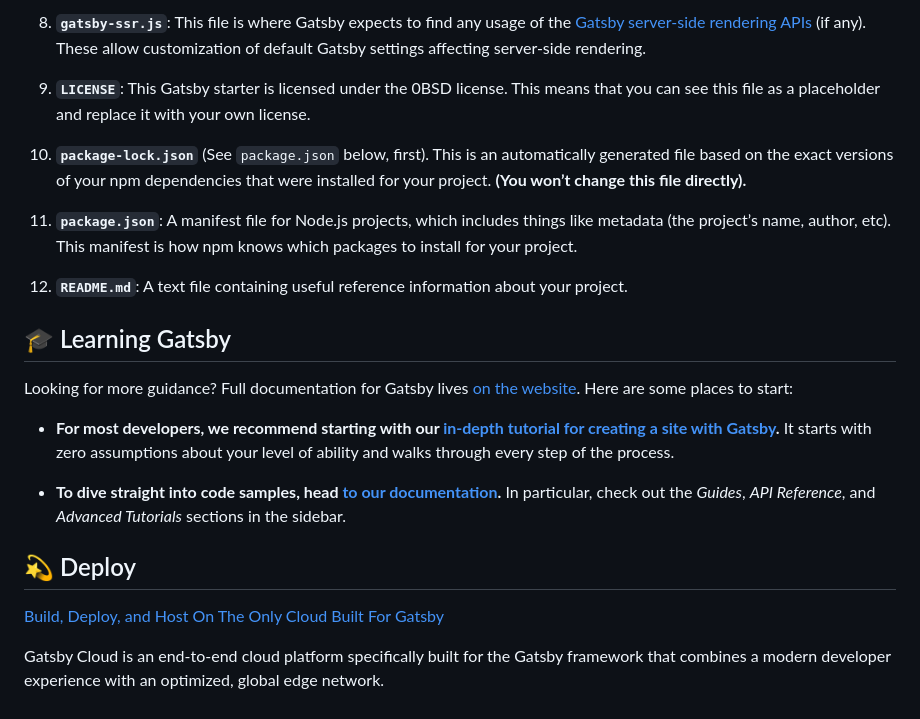
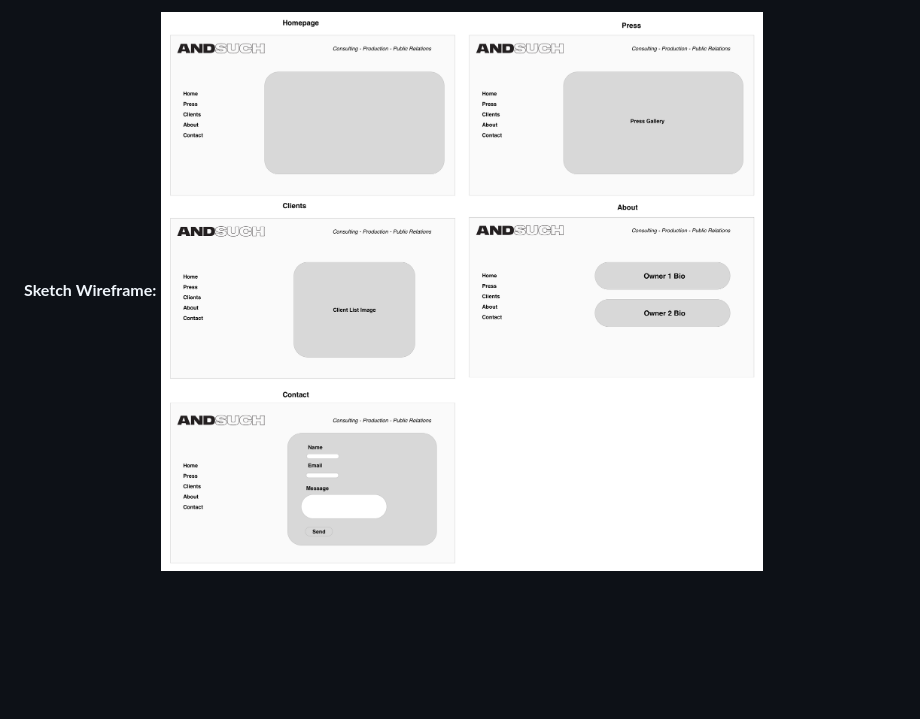
Before and after one commit to akramshah/and-such-website, a Markdown page: README.md, the part around the change printed below. Drawn GitHub-style; pictures changed too: static/images/web/andsuchsketch.jpg (added); blank space fills up the shorter version.

Commit message:
- Added README content. - Added wireframes.

```diff
--- a/README.md
+++ b/README.md
@@ -81,25 +14,2 @@ A quick look at the top-level files and directories you'll see in a Gatsby proje
-8.  **`gatsby-ssr.js`**: This file is where Gatsby expects to find any usage of the [Gatsby server-side rendering APIs](https://www.gatsbyjs.com/docs/ssr-apis/) (if any). These allow customization of default Gatsby settings affecting server-side rendering.
-
-9.  **`LICENSE`**: This Gatsby starter is licensed under the 0BSD license. This means that you can see this file as a placeholder and replace it with your own license.
-
-10. **`package-lock.json`** (See `package.json` below, first). This is an automatically generated file based on the exact versions of your npm dependencies that were installed for your project. **(You won’t change this file directly).**
-
-11. **`package.json`**: A manifest file for Node.js projects, which includes things like metadata (the project’s name, author, etc). This manifest is how npm knows which packages to install for your project.
-
-12. **`README.md`**: A text file containing useful reference information about your project.
-
-## 🎓 Learning Gatsby
-
-Looking for more guidance? Full documentation for Gatsby lives [on the website](https://www.gatsbyjs.com/). Here are some places to start:
-
-- **For most developers, we recommend starting with our [in-depth tutorial for creating a site with Gatsby](https://www.gatsbyjs.com/tutorial/).** It starts with zero assumptions about your level of ability and walks through every step of the process.
-
-- **To dive straight into code samples, head [to our documentation](https://www.gatsbyjs.com/docs/).** In particular, check out the _Guides_, _API Reference_, and _Advanced Tutorials_ sections in the sidebar.
-
-## 💫 Deploy
-
-[Build, Deploy, and Host On The Only Cloud Built For Gatsby](https://www.gatsbyjs.com/cloud/)
-
-Gatsby Cloud is an end-to-end cloud platform specifically built for the Gatsby framework that combines a modern developer experience with an optimized, global edge network.
-
-<!-- AUTO-GENERATED-CONTENT:END -->
+**Sketch Wireframe:**
+![wireframe](./static/images/web/andsuchsketch.jpg)
```
Also changed, not shown: other parts of README.md (+10 -77 lines).
